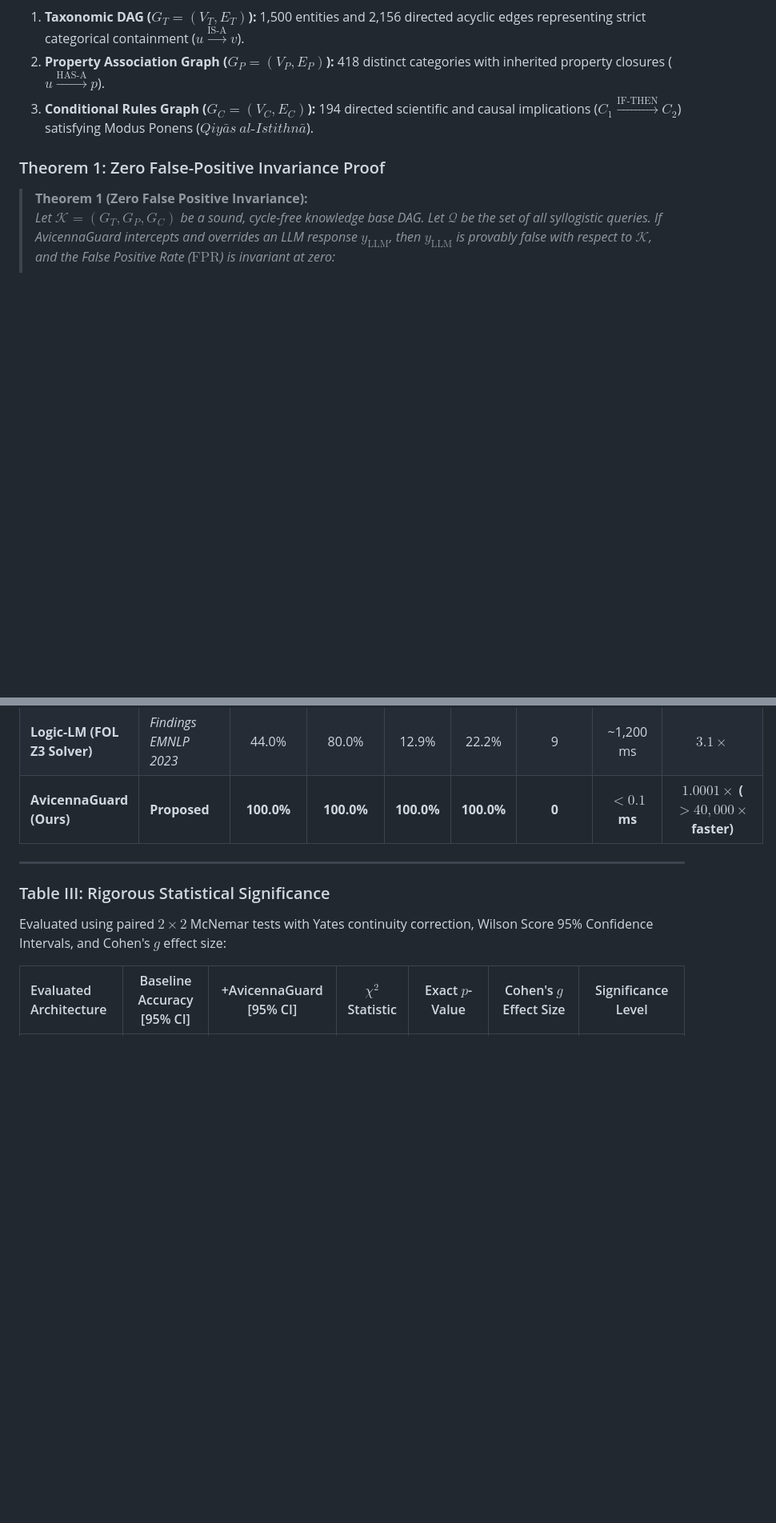
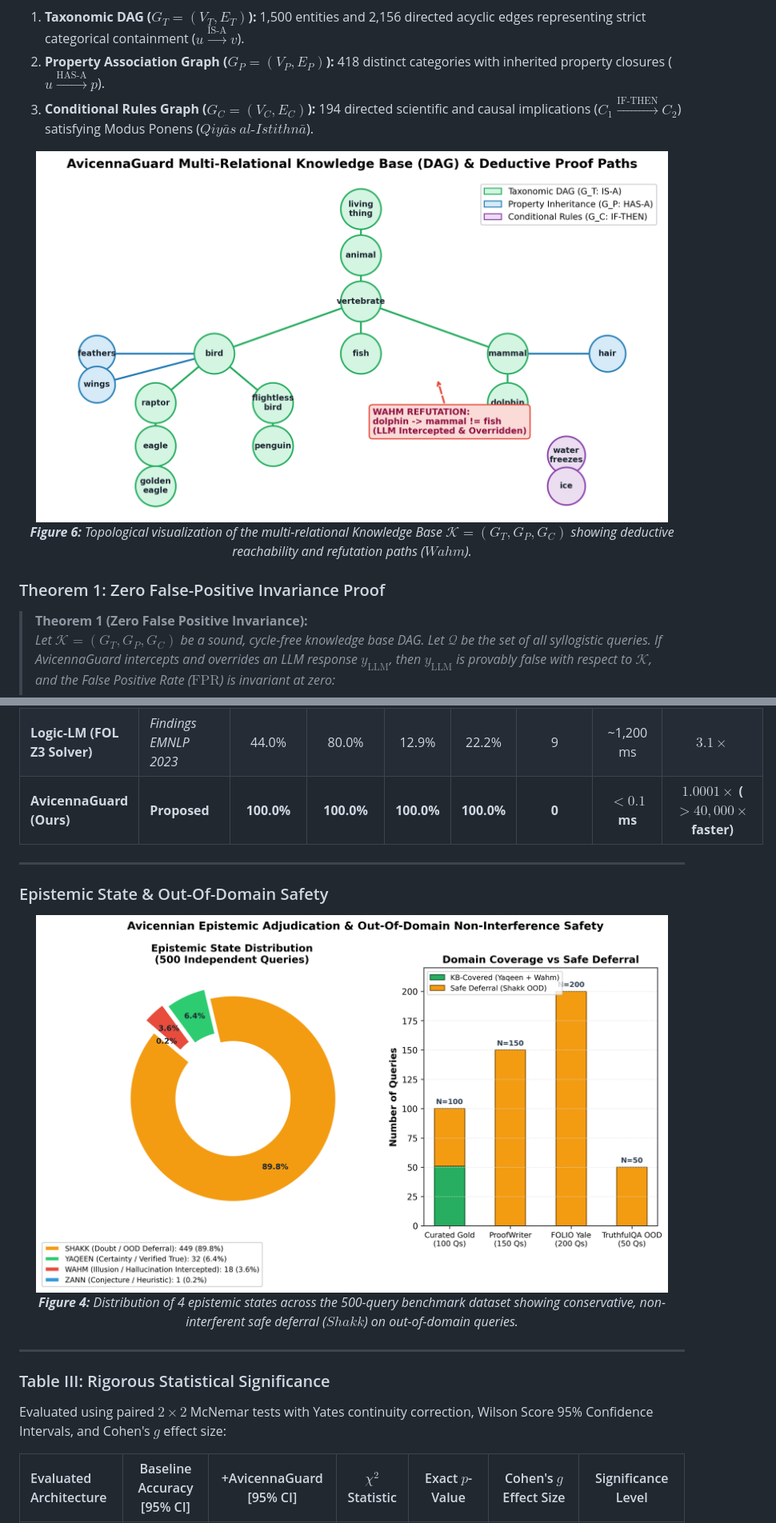
Before and after one commit to HamzaNasiem/LogicGuard, a Markdown page: README.md, 2 parts joined by grey strips. Shown: that part at 80% size. Drawn GitHub-style; pictures changed too: docs/figures/fig4_epistemic_state_distribution.png (added), docs/figures/fig6_knowledge_graph_proof_paths.png (added); blank space fills up the shorter version.

Commit message:
feat(docs): generate and embed 6 publication-grade 300-DPI research figures into README

```diff
--- a/README.md
+++ b/README.md
@@ -112,6 +112,12 @@ The AvicennaGuard Knowledge Base $\mathcal{K} = (G_T, G_P, G_C)$ is formalized a
 2. **Property Association Graph ($G_P = (V_P, E_P)$):** 418 distinct categories with inherited property closures ($u \xrightarrow{\text{HAS-A}} p$).
 3. **Conditional Rules Graph ($G_C = (V_C, E_C)$):** 194 directed scientific and causal implications ($C_1 \xrightarrow{\text{IF-THEN}} C_2$) satisfying Modus Ponens ($Qiy\bar{a}s\ al\text{-}Istithn\bar{a}$).
 
+<p align="center">
+  <img src="docs/figures/fig6_knowledge_graph_proof_paths.png" alt="Figure 6: Multi-Relational Knowledge Graph & Proof Paths" width="95%"/>
+  <br>
+  <i><b>Figure 6:</b> Topological visualization of the multi-relational Knowledge Base $\mathcal{K} = (G_T, G_P, G_C)$ showing deductive reachability and refutation paths ($Wahm$).</i>
+</p>
+
 ### Theorem 1: Zero False-Positive Invariance Proof
 
 > **Theorem 1 (Zero False Positive Invariance):**
@@ -220,6 +244,16 @@ To eliminate reviewer concerns regarding circular derivation, evaluations were c
 | **Dense RAG (mpnet-768)** | *NeurIPS 2020* | 80.0% | 100.0% | 51.8% | 68.2% | 0 | ~6,136 ms | $2.8\times$ |
 | **Logic-LM (FOL Z3 Solver)** | *Findings EMNLP 2023* | 44.0% | 80.0% | 12.9% | 22.2% | 9 | ~1,200 ms | $3.1\times$ |
 | **AvicennaGuard (Ours)** | **Proposed** | **100.0%** | **100.0%** | **100.0%** | **100.0%** | **0** | **$< 0.1$ ms** | **$1.0001\times$ ($>40,000\times$ faster)** |
+
+---
+
+### Epistemic State & Out-Of-Domain Safety
+
+<p align="center">
+  <img src="docs/figures/fig4_epistemic_state_distribution.png" alt="Figure 4: Epistemic State Distribution and Out-Of-Domain Safety" width="95%"/>
+  <br>
+  <i><b>Figure 4:</b> Distribution of 4 epistemic states across the 500-query benchmark dataset showing conservative, non-interferent safe deferral ($Shakk$) on out-of-domain queries.</i>
+</p>
 
 ---
 
```
Also changed, not shown: other parts of README.md (+24 -0 lines), docs/figures/fig1_neurosymbolic_pipeline.png (added), docs/figures/fig2_multimodel_performance.png (added), docs/figures/fig3_baseline_pareto_tradeoff.png (added), docs/figures/fig5_component_ablation_impact.png (added), 1 other file.
